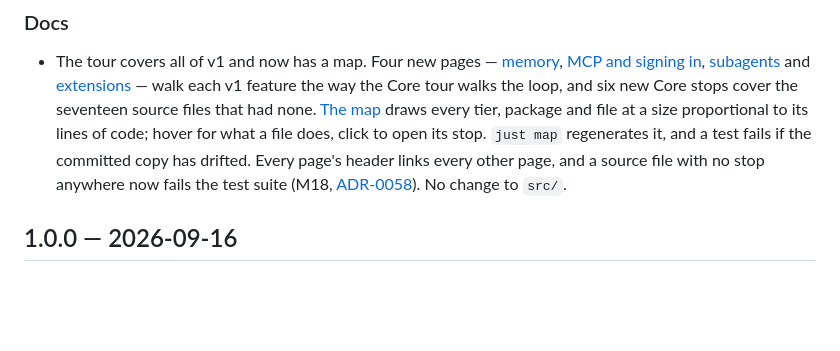
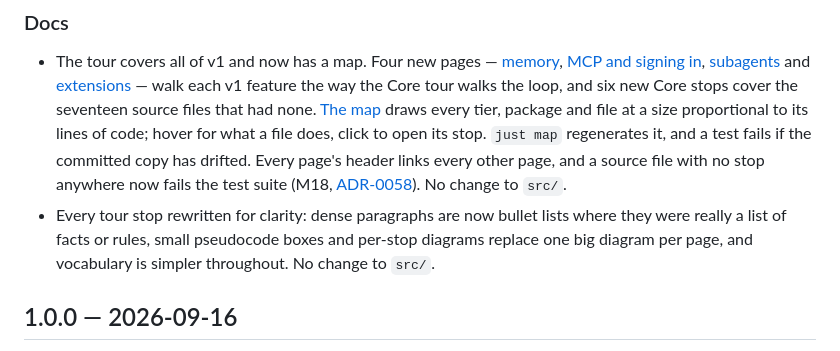
Before and after one commit to vespassassina/edgar, a Markdown page: CHANGELOG.md, the part around the change. Rendered like a GitHub page; blank space fills up the shorter version.

```diff
--- a/CHANGELOG.md
+++ b/CHANGELOG.md
@@ -192,6 +192,10 @@ extension formats freeze.
   stop anywhere now fails the test suite (M18,
   [ADR-0058](docs/adr/0058-m18-the-tour-pages-and-the-map-as-built.md)). No
   change to `src/`.
+- Every tour stop rewritten for clarity: dense paragraphs are now bullet lists
+  where they were really a list of facts or rules, small pseudocode boxes and
+  per-stop diagrams replace one big diagram per page, and vocabulary is
+  simpler throughout. No change to `src/`.
 
 ## 1.0.0 — 2026-09-16
 
```
Also changed, not shown: docs/JOURNAL.md (+28 -0 lines).
